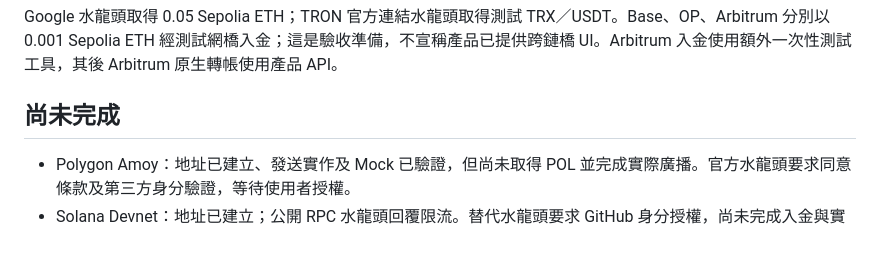
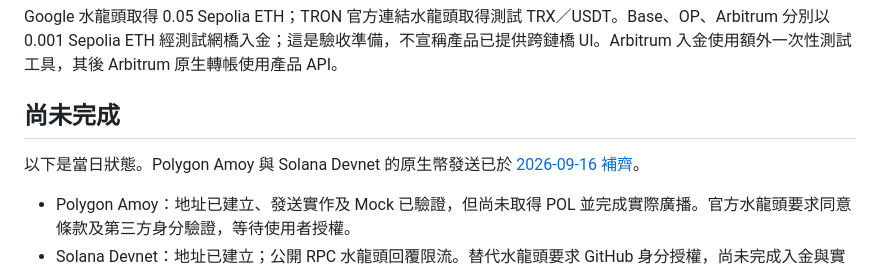
Before and after one commit to a861252012/flowledger, a Markdown page: docs/onchain-acceptance-2026-09-15.md, the part around the change. Drawn GitHub-style; blank space fills up the shorter version.

Commit message:
docs: record Polygon and Solana live transfer acceptance

```diff
--- a/docs/onchain-acceptance-2026-09-15.md
+++ b/docs/onchain-acceptance-2026-09-15.md
@@ -78,6 +78,8 @@ Google 水龍頭取得 0.05 Sepolia ETH；TRON 官方連結水龍頭取得測試
 
 ## 尚未完成
 
+以下是當日狀態。Polygon Amoy 與 Solana Devnet 的原生幣發送已於 [2026-09-16 補齊](onchain-acceptance-2026-09-16.md)。
+
 - Polygon Amoy：地址已建立、發送實作及 Mock 已驗證，但尚未取得 POL 並完成實際廣播。官方水龍頭要求同意條款及第三方身分驗證，等待使用者授權。
 - Solana Devnet：地址已建立；公開 RPC 水龍頭回覆限流。替代水龍頭要求 GitHub 身分授權，尚未完成入金與實際廣播。
 - 其他 EVM 網路的 DEX、Solana SPL／DEX、TRON DEX 未實作。
```
Also changed, not shown: docs/onchain-acceptance-2026-09-16.md (added, +25 -0 lines).
